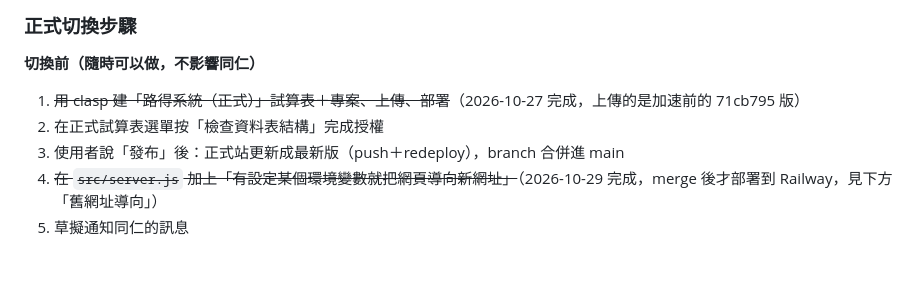
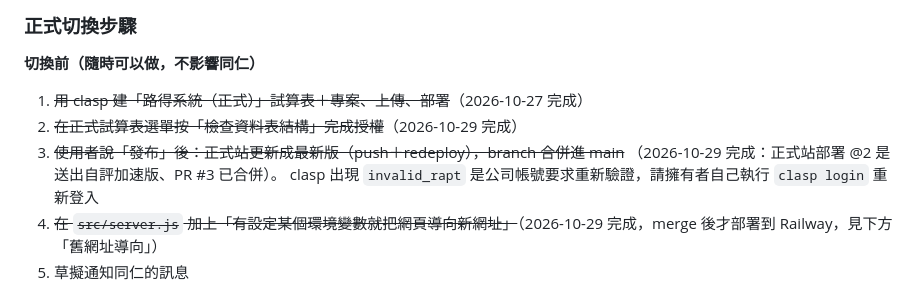
Before and after one commit to nordenrudermarketing-cmyk/norden-daily-ops-backend, a Markdown page: README.md, the part around the change. Drawn GitHub-style; blank space fills up the shorter version.

Commit message:
README：記錄 Google 正式站已更新、PR #3 已合併
Co-Authored-By: Claude Opus 5.5 <noreply@anthropic.com>

```diff
--- a/README.md
+++ b/README.md
@@ -975,9 +975,11 @@ clasp -P clasp-production.json redeploy AKfycbwkwpew8uuR6P5zINnFdZoHy_6hjIVufZNM
 
 **切換前（隨時可以做，不影響同仁）**
 
-1. ~~用 clasp 建「路得系統（正式）」試算表＋專案、上傳、部署~~（2026-10-27 完成，上傳的是加速前的 71cb795 版）
-2. 在正式試算表選單按「檢查資料表結構」完成授權
-3. 使用者說「發布」後：正式站更新成最新版（push＋redeploy），branch 合併進 main
+1. ~~用 clasp 建「路得系統（正式）」試算表＋專案、上傳、部署~~（2026-10-27 完成）
+2. ~~在正式試算表選單按「檢查資料表結構」完成授權~~（2026-10-29 完成）
+3. ~~使用者說「發布」後：正式站更新成最新版（push＋redeploy），branch 合併進 main~~
+   （2026-10-29 完成：正式站部署 @2 是送出自評加速版、PR #3 已合併）。
+   clasp 出現 `invalid_rapt` 是公司帳號要求重新驗證，請擁有者自己執行 `clasp login` 重新登入
 4. ~~在 `src/server.js` 加上「有設定某個環境變數就把網頁導向新網址」~~（2026-10-29 完成，merge 後才部署到 Railway，見下方「舊網址導向」）
 5. 草擬通知同仁的訊息
 
```
